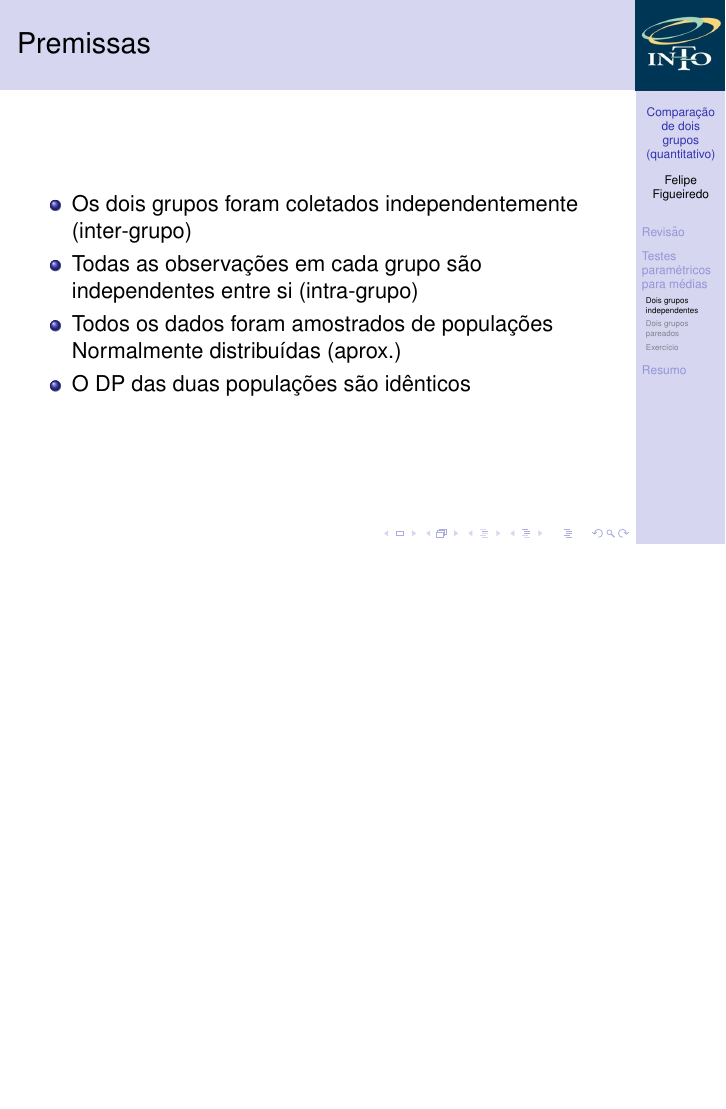
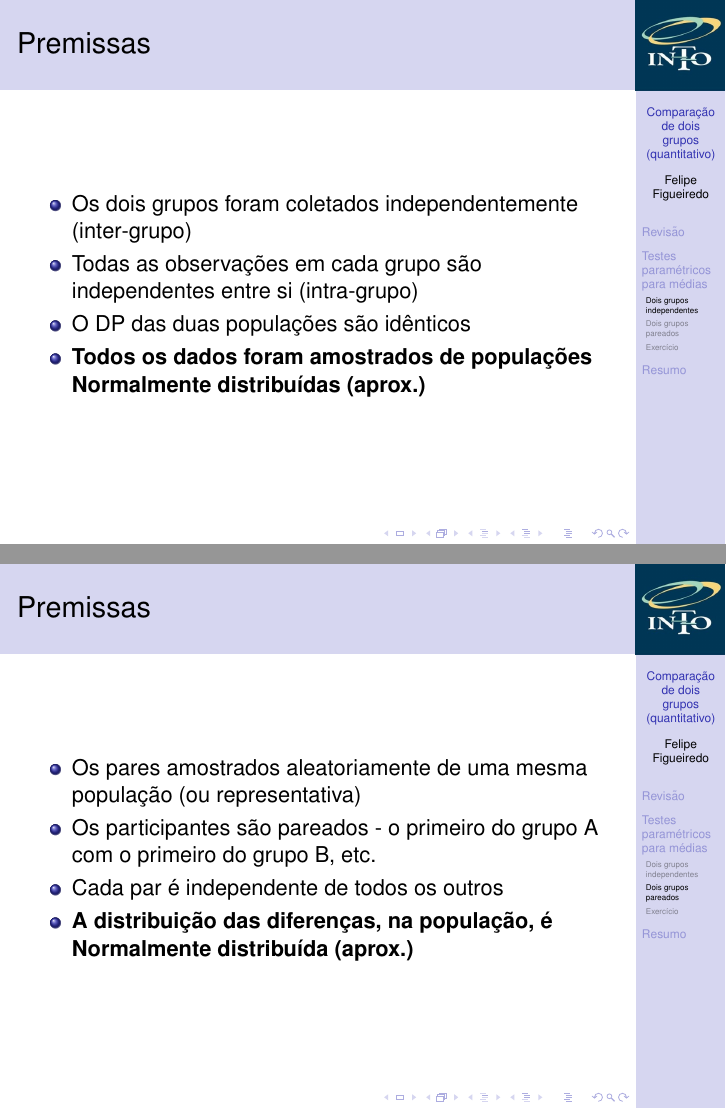
Before and after one commit to philsf/Bioestatistica, LaTeX slides (Aulas/BE-testes-2medias-cap23-25.tex): page 10 of 24 before the commit and pages 10 and 13 of 25 after it, the two joined at a grey line, the shorter picture padded with empty space. Compiled offline with pdfLaTeX.

Commit message:
premissas (pareado), e ênfase na hipótese de normalidade

```diff
--- a/Aulas/BE-testes-2medias-cap23-25.tex
+++ b/Aulas/BE-testes-2medias-cap23-25.tex
@@ -234,8 +234,8 @@ Testes estatísticos sempre seguem o mesmo roteiro
   \begin{itemize}
   \item Os dois grupos foram coletados independentemente (inter-grupo)
   \item Todas as observações em cada grupo são independentes entre si (intra-grupo)
-  \item Todos os dados foram amostrados de populações Normalmente distribuídas (aprox.)
   \item O DP das duas populações são idênticos
+  \item {\bf Todos os dados foram amostrados de populações Normalmente distribuídas (aprox.)}
   \end{itemize}
 \end{frame}
 
@@ -254,6 +254,15 @@ Testes estatísticos sempre seguem o mesmo roteiro
 \end{frame}
 
 \subsection{Dois grupos pareados}
+
+\begin{frame}{Premissas}
+  \begin{itemize}
+  \item Os pares amostrados aleatoriamente de uma mesma população (ou representativa)
+  \item Os participantes são pareados - o primeiro do grupo A com o primeiro do grupo B, etc.
+  \item Cada par é independente de todos os outros
+  \item {\bf A distribuição das diferenças, na população, é Normalmente distribuída (aprox.)}
+  \end{itemize}
+\end{frame}
 
 \begin{frame}{Grupos independentes x pareados}
   \begin{itemize}
```
